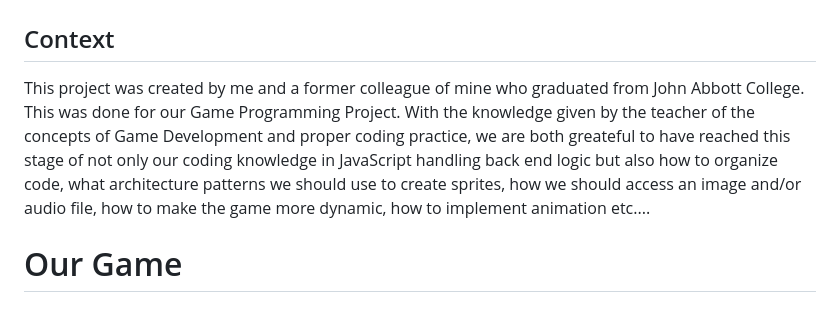
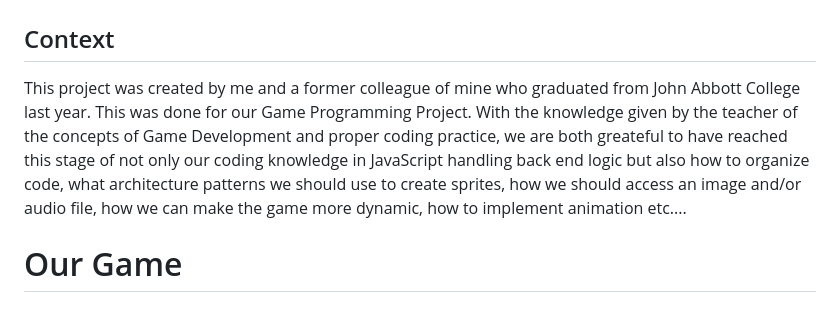
Before and after one commit to Alexander006/TheCannibalsHouse_Public, a Markdown page: README.md, the part around the change. Rendered like a GitHub page.

```diff
--- a/README.md
+++ b/README.md
@@ -1,10 +1,10 @@
 # The Cannibal's House Public
 
 ## Context
-This project was created by me and a former colleague of mine who graduated from John Abbott College. This was done for our Game Programming Project.
+This project was created by me and a former colleague of mine who graduated from John Abbott College last year. This was done for our Game Programming Project.
 With the knowledge given by the teacher of the concepts of Game Development and proper coding practice, we are both greateful to have reached this
 stage of not only our coding knowledge in JavaScript handling back end logic but also how to organize code, what architecture patterns we should use
-to create sprites, how we should access an image and/or audio file, how to make the game more dynamic, how to implement animation etc....
+to create sprites, how we should access an image and/or audio file, how we can make the game more dynamic, how to implement animation etc....
 
 
 # Our Game
```
